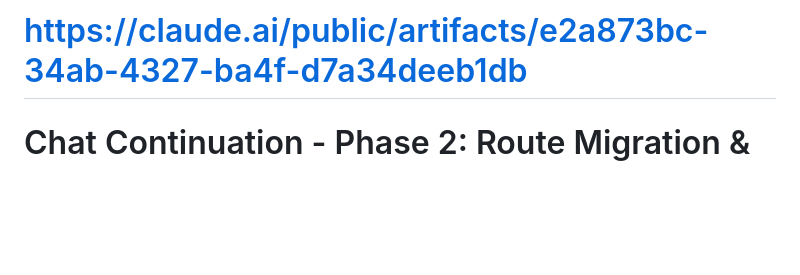
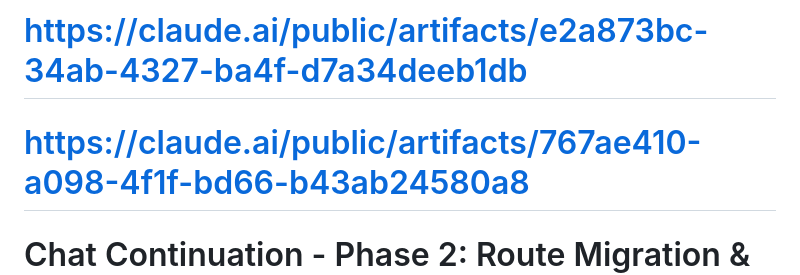
Before and after one commit to bashir0609/surfe_api_project, a Markdown page: chat-continuation.md, the part around the change. Rendered like a GitHub page; blank space fills up the shorter version.

```diff
--- a/chat-continuation.md
+++ b/chat-continuation.md
@@ -1,5 +1,6 @@
 # https://claude.ai/public/artifacts/818d3712-67a5-44b4-a0e3-ff5c083de1b2
 # https://claude.ai/public/artifacts/e2a873bc-34ab-4327-ba4f-d7a34deeb1db
+# https://claude.ai/public/artifacts/767ae410-a098-4f1f-bd66-b43ab24580a8
 
 # Chat Continuation - Phase 2: Route Migration & Frontend Enhancement
 
```
